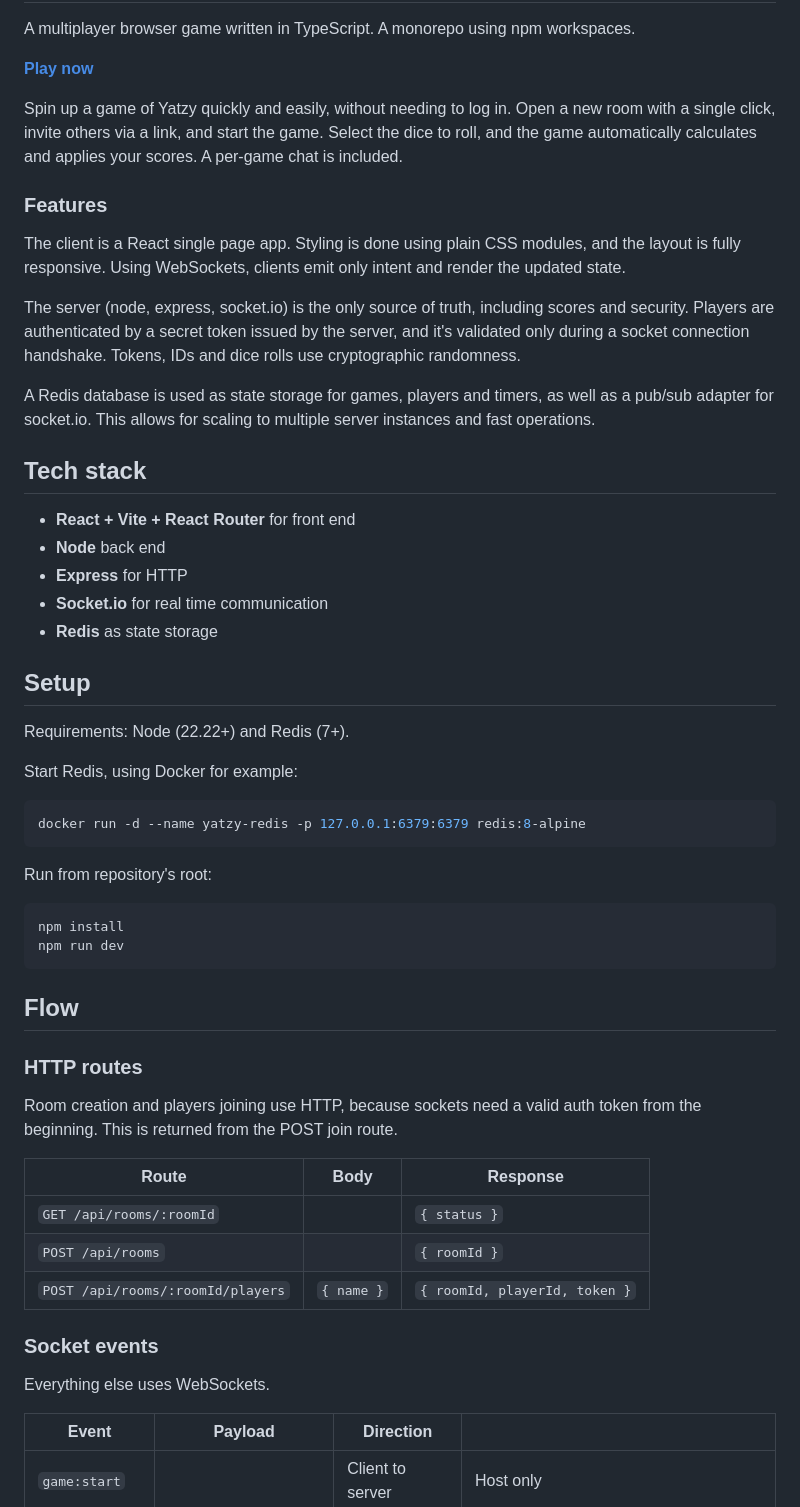
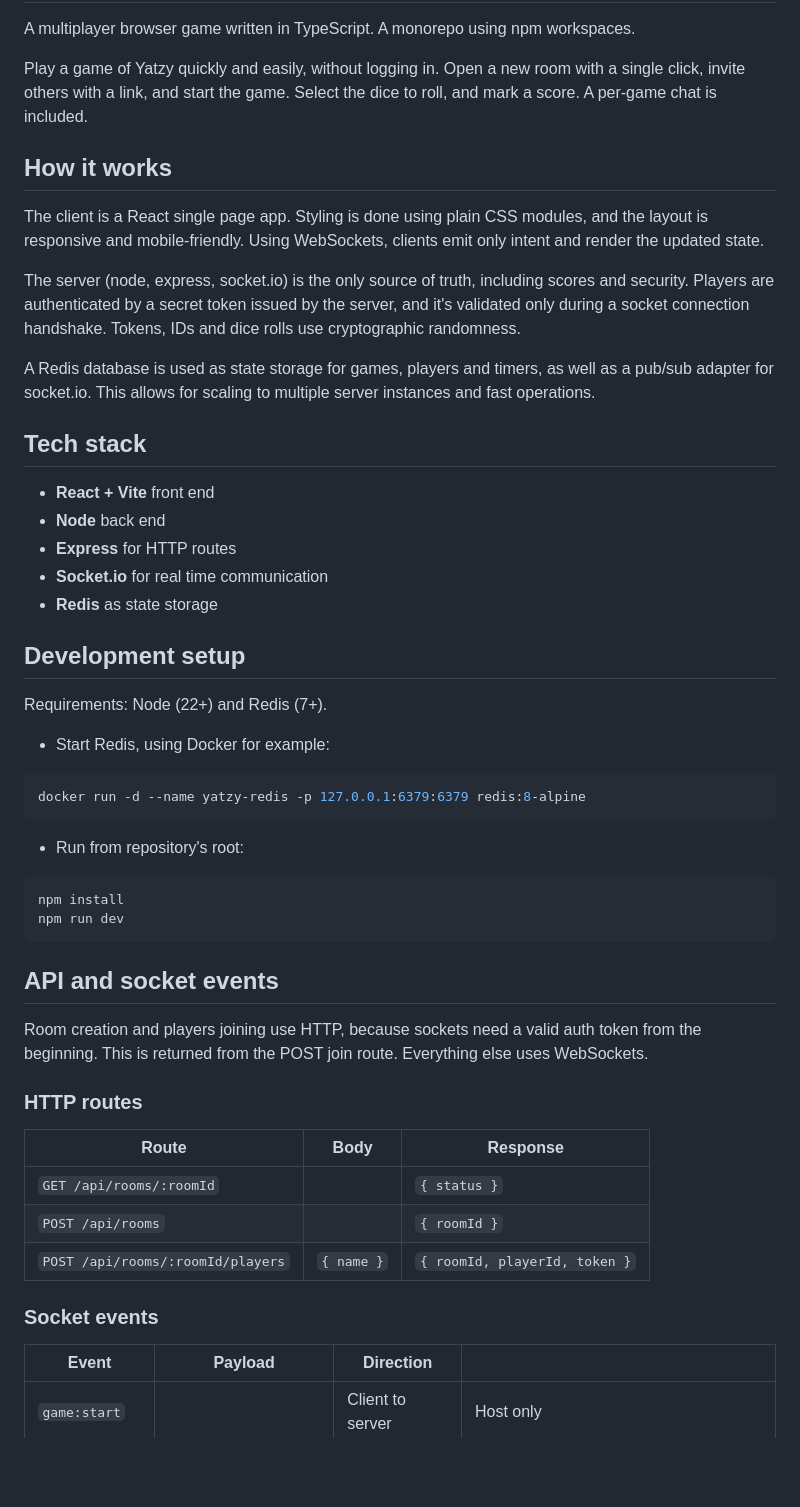
Before and after one commit to zakke-username/yatzy, a Markdown page: README.md, the part around one of its changes. Rendered like a GitHub page; blank space fills up the shorter version.

Commit message:
more compact scoreboard. lobby layout changes. update readme.

````diff
--- a/README.md
+++ b/README.md
@@ -2,13 +2,11 @@
 
 A multiplayer browser game written in TypeScript. A monorepo using npm workspaces.
 
-**[Play now](https://freeyatzy.com/)**
+Play a game of Yatzy quickly and easily, without logging in. Open a new room with a single click, invite others with a link, and start the game. Select the dice to roll, and mark a score. A per-game chat is included.
 
-Spin up a game of Yatzy quickly and easily, without needing to log in. Open a new room with a single click, invite others via a link, and start the game. Select the dice to roll, and the game automatically calculates and applies your scores. A per-game chat is included.
+## How it works
 
-### Features
-
-The client is a React single page app. Styling is done using plain CSS modules, and the layout is fully responsive. Using WebSockets, clients emit only intent and render the updated state.
+The client is a React single page app. Styling is done using plain CSS modules, and the layout is responsive and mobile-friendly. Using WebSockets, clients emit only intent and render the updated state.
 
 The server (node, express, socket.io) is the only source of truth, including scores and security. Players are authenticated by a secret token issued by the server, and it's validated only during a socket connection handshake. Tokens, IDs and dice rolls use cryptographic randomness.
 
@@ -16,34 +14,34 @@ A Redis database is used as state storage for games, players and timers, as well
 
 ## Tech stack
 
-- **React + Vite + React Router** for front end
+- **React + Vite** front end
 - **Node** back end
-- **Express** for HTTP
+- **Express** for HTTP routes
 - **Socket.io** for real time communication
 - **Redis** as state storage
 
-## Setup
+## Development setup
 
-Requirements: Node (22.22+) and Redis (7+).
+Requirements: Node (22+) and Redis (7+).
 
-Start Redis, using Docker for example:
+- Start Redis, using Docker for example:
 
 ```sh
 docker run -d --name yatzy-redis -p 127.0.0.1:6379:6379 redis:8-alpine
 ```
 
-Run from repository's root:
+- Run from repository's root:
 
 ```sh
 npm install
 npm run dev
 ```
 
-## Flow
+## API and socket events
+
+Room creation and players joining use HTTP, because sockets need a valid auth token from the beginning. This is returned from the POST join route. Everything else uses WebSockets.
 
 ### HTTP routes
-
-Room creation and players joining use HTTP, because sockets need a valid auth token from the beginning. This is returned from the POST join route.
 
 | Route                             | Body       | Response                      |
 | --------------------------------- | ---------- | ----------------------------- |
@@ -52,8 +50,6 @@ Room creation and players joining use HTTP, because sockets need a valid auth to
 | `POST /api/rooms/:roomId/players` | `{ name }` | `{ roomId, playerId, token }` |
 
 ### Socket events
-
-Everything else uses WebSockets.
 
 | Event          | Payload               | Direction        |                                                  |
 | -------------- | --------------------- | ---------------- | ------------------------------------------------ |
````
Also changed, not shown: other parts of README.md (+1 -1 lines), screenshots/game.png, screenshots/lobby.png, screenshots/main.png, screenshots/results.png, 11 other files.
